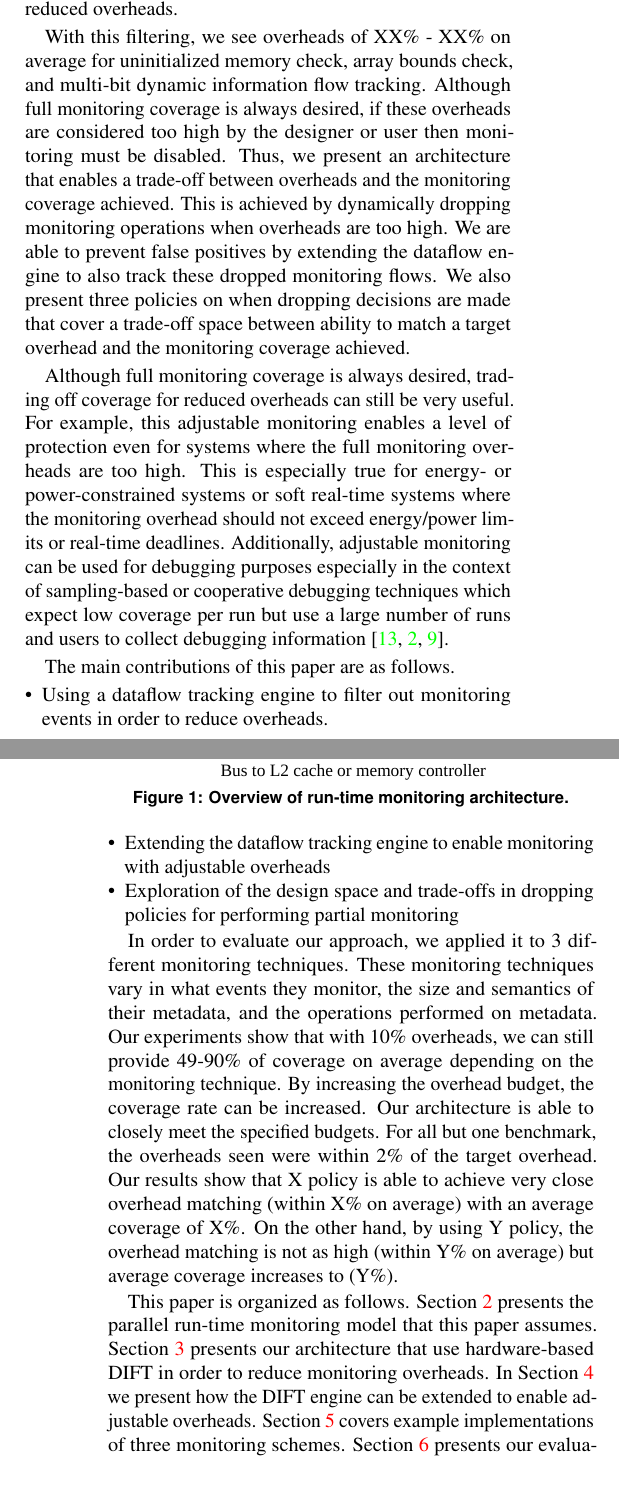
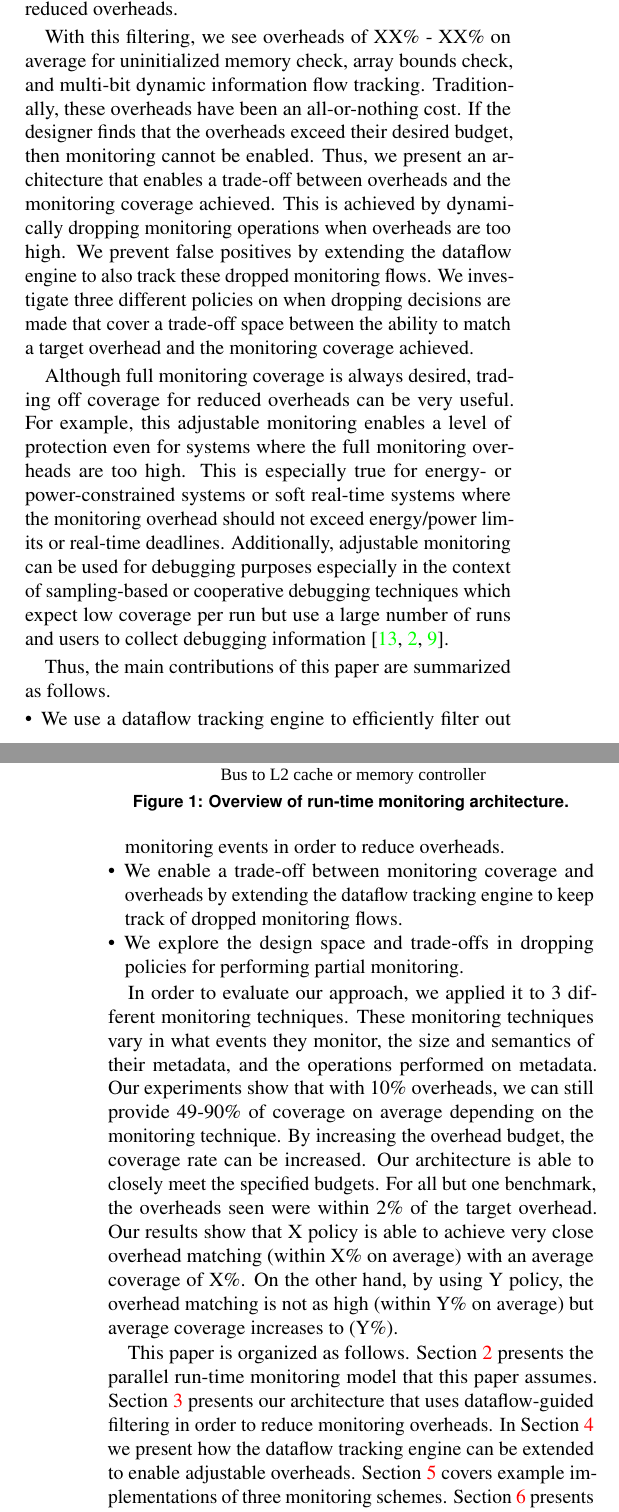
Before and after one commit to dl575/paper-monitoring_dift_drop, a LaTeX document (paper.tex, which reads introduction.tex): two parts of the columns of pages 1 and 2 of 7, joined at a grey line, cut so that both start at the same text, the shorter picture padded with empty space. Compiled offline with pdfLaTeX.

Commit message:
Changed title. Edited intro.

```diff
--- a/introduction.tex
+++ b/introduction.tex
@@ -60,40 +36,26 @@ propagation and checking of clean metadata. By keeping a separate set of flags
 to track clean metadata, we are able to handle the common case of clean
 metadata without the need to read full metadata. By propagating these flags, we
 are also able to handle propagation of clean metadata efficiently in hardware.
-% By using reduce the
-% overheads of monitoringthe dataflow engine
-% to track flows of
-% initialized metadata, the system is able to filter out events that do not
-% correspond to valid metadata, greatly reducing the amount of monitoring that
-% must be handled in software.
 Thus, we are able to have the flexibility of software-based monitors with
 greatly reduced overheads.
 
+% Adjustable overhead
 With this filtering, we see overheads of XX\% - XX\% on average for
 uninitialized memory check, array bounds check, and multi-bit dynamic
-information flow tracking. Although full monitoring coverage is always desired,
-if these overheads are considered too high by the designer or user then
-monitoring must be disabled.
-% % Current schemes are all-or-nothing: suffer full performance impact for full
-% % coverage.
-% Traditionally, these overheads have been an all-or-nothing cost. If the
-% designer finds that the overheads exceed their desired budget, then monitoring
-% cannot be enabled.  In this paper, we present an architecture that enables a
-% trade-off between the overheads and the coverage of a monitoring technique by
-% dynamically adjusting the number of monitoring operations.  This system allows
-% monitoring to still be performed even when the overhead budget is not
-% sufficient for full monitoring.
-% Use cases
+information flow tracking.
+Traditionally, these overheads have been an all-or-nothing cost. If the
+designer finds that the overheads exceed their desired budget, then monitoring
+cannot be enabled.
 Thus, we present an architecture that enables a trade-off between overheads and
 the monitoring coverage achieved. This is achieved by dynamically dropping
-monitoring operations when overheads are too high. We are able to prevent false
+monitoring operations when overheads are too high. We prevent false
 positives by extending the dataflow engine to also track these dropped
-monitoring flows. We also present three policies on when dropping decisions are
-made that cover a trade-off space between ability to match a target overhead
+monitoring flows. We investigate three different policies on when dropping decisions are
+made that cover a trade-off space between the ability to match a target overhead
 and the monitoring coverage achieved.
 
 Although full monitoring coverage is always desired, trading off coverage for
-reduced overheads can still be very useful. For example, this adjustable
+reduced overheads can be very useful. For example, this adjustable
 monitoring enables a level of protection even for systems where the full
 monitoring overheads are too high. This is especially true for energy- or
 power-constrained systems or soft real-time systems where the monitoring
@@ -104,11 +66,11 @@ which expect low coverage per run but use a large number of runs and users to
 collect debugging information~\cite{liblit-pldi05, chilimbi-asplos04,
 greathouse-cgo11}.
 
-The main contributions of this paper are as follows.
+Thus, the main contributions of this paper are summarized as follows.
 \begin{itemize}
-  \item Using a dataflow tracking engine to filter out monitoring events in order to reduce overheads.
-  \item Extending the dataflow tracking engine to enable monitoring with adjustable overheads
-  \item Exploration of the design space and trade-offs in dropping policies for performing partial monitoring
+  \item We use a dataflow tracking engine to efficiently filter out monitoring events in order to reduce overheads.
+  \item We enable a trade-off between monitoring coverage and overheads by extending the dataflow tracking engine to keep track of dropped monitoring flows.
+  \item We explore the design space and trade-offs in dropping policies for performing partial monitoring.
 \end{itemize}
 
 % %Invalidation in order to prevent false positives.
@@ -143,9 +105,9 @@ to (Y\%).
 % Section summary
 This paper is organized as follows. Section~\ref{sec:monitoring} presents the
 parallel run-time monitoring model that this paper assumes.
-Section~\ref{sec:filter} presents our architecture that use hardware-based DIFT
+Section~\ref{sec:filter} presents our architecture that uses dataflow-guided filtering
 in order to reduce monitoring overheads. In Section~\ref{sec:drop} we present
-how the DIFT engine can be extended to enable adjustable overheads.
+how the dataflow tracking engine can be extended to enable adjustable overheads.
 Section~\ref{sec:extensions} covers example implementations of three monitoring
 schemes. Section~\ref{sec:evaluation} presents our evaluation methodology and
 results. Finally, we discuss related work in Section~\ref{sec:related} and
```
Also changed, not shown: title.tex (+1 -1 lines), introduction.tex (26 more changed lines).
